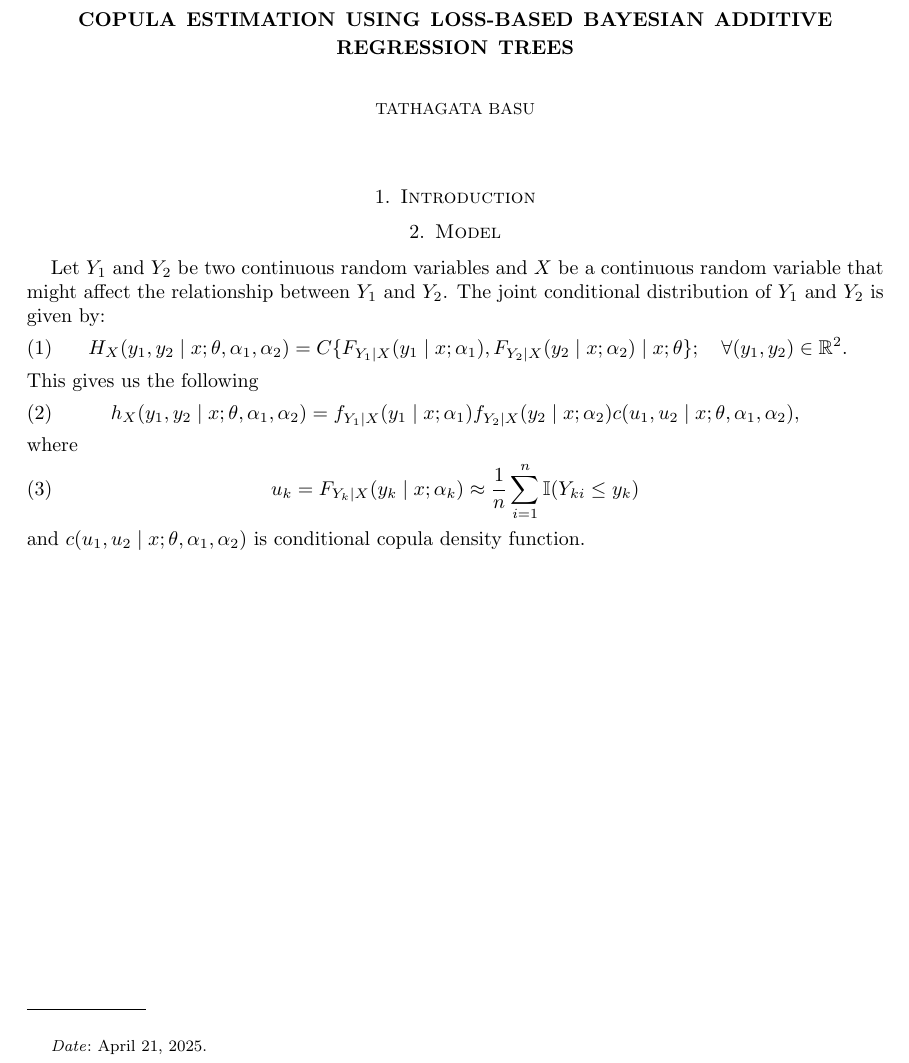
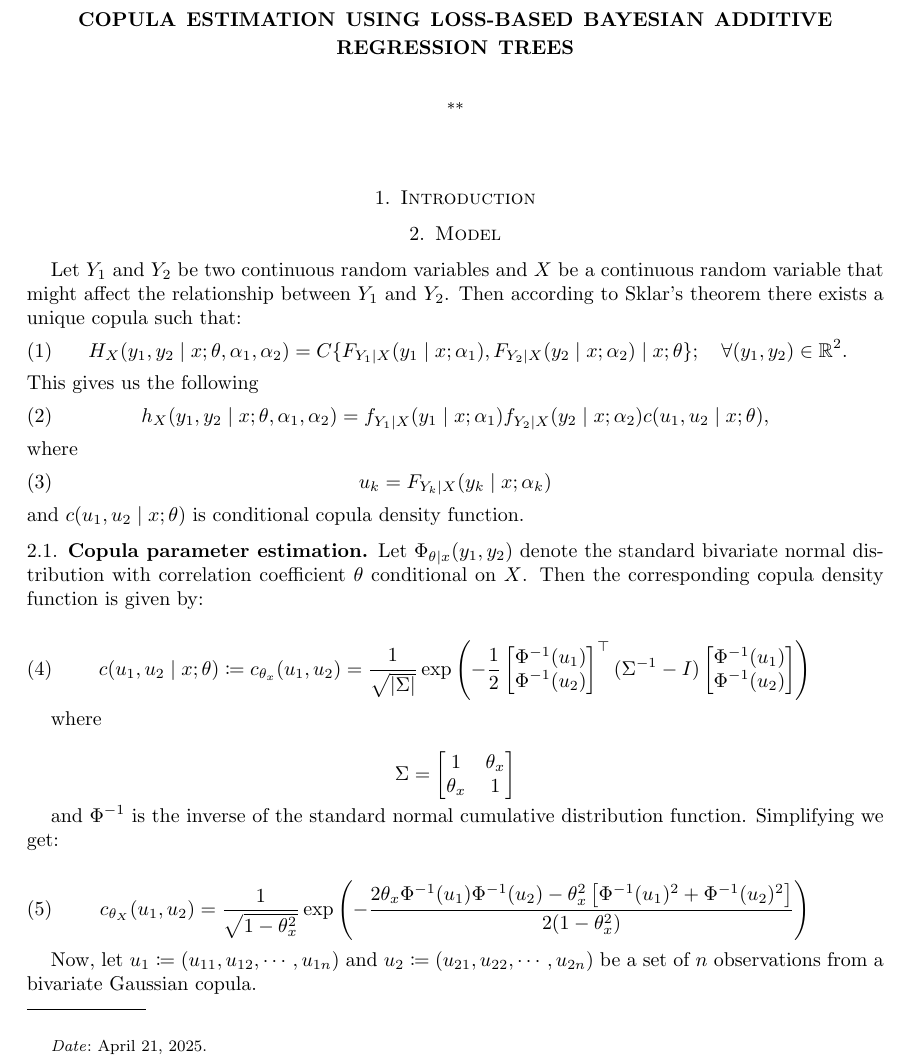
Before and after one commit to tathagatabasu/Copula-estimation-using-loss-based-BART, a LaTeX paper (main.tex): part of the page before the commit and part of page 1 of 3 after it, cut so that both start at the same text. Compiled offline with pdfLaTeX.

Commit message:
Updates from Overleaf

```diff
--- a/main.tex
+++ b/main.tex
@@ -29,7 +29,7 @@
 \usepackage{doi}
 
 \title{Copula estimation using loss-based Bayesian Additive Regression Trees}
-\author{Tathagata Basu}
+\author{**}
 \date{\today}
 
 \begin{document}
@@ -40,19 +40,60 @@
 
 \section{Model}
 Let $Y_1$ and $Y_2$ be two continuous random variables and $X$ be a continuous random variable
-that might affect the relationship between $Y_1$ and $Y_2$. The joint conditional distribution
-of $Y_1$ and $Y_2$ is given by:
+that might affect the relationship between $Y_1$ and $Y_2$.
+Then according to Sklar’s theorem there exists a unique copula such that:
 \begin{equation}
     H_{X}(y_1,y_2\mid x; \theta, \alpha_1, \alpha_2) = C\{F_{Y_1\mid X}(y_1\mid x;\alpha_1),F_{Y_2\mid X}(y_2\mid x; \alpha_2)\mid x;\theta\}; \quad \forall (y_1,y_2) \in \mathbb{R}^2.
 \end{equation}
 This gives us the following
 \begin{equation}
-    h_{X}(y_1,y_2\mid x; \theta, \alpha_1, \alpha_2) = f_{Y_1\mid X}(y_1\mid x;\alpha_1)f_{Y_2\mid X}(y_2\mid x; \alpha_2)c(u_1,u_2\mid x;\theta, \alpha_1, \alpha_2),
+    h_{X}(y_1,y_2\mid x; \theta, \alpha_1, \alpha_2) = f_{Y_1\mid X}(y_1\mid x;\alpha_1)f_{Y_2\mid X}(y_2\mid x; \alpha_2)c(u_1,u_2\mid x;\theta),
 \end{equation}
 where
 \begin{equation}\label{eq:emp_dist:Y}
-    u_k = F_{Y_k\mid X}(y_k\mid x; \alpha_k)\approx \frac{1}{n}\sum_{i=1}^n \mathbb{I}(Y_{ki}\le y_k)
+    u_k = F_{Y_k\mid X}(y_k\mid x; \alpha_k)
 \end{equation}
-and $c(u_1,u_2\mid x;\theta, \alpha_1, \alpha_2)$ is conditional copula density function.
+and $c(u_1,u_2\mid x;\theta)$ is conditional copula density function.
+
+\subsection{Copula parameter estimation}
+
+Let $\Phi_{\theta\mid x}(y_1, y_2)$ denote the standard bivariate normal distribution with correlation coefficient $\theta$ conditional on $X$. Then
+the corresponding copula density function is given by:
+
+\begin{equation}
+    c(u_1,u_2\mid x;\theta) \coloneqq c_{\theta_x}(u_1, u_2)
+    = \frac{1}{\sqrt{|\Sigma|}} \exp\left( -\frac{1}{2}
+    \begin{bmatrix}
+    \Phi^{-1}(u_1) \\
+    \Phi^{-1}(u_2)
+    \end{bmatrix}^\top
+    (\Sigma^{-1} - I)
+    \begin{bmatrix}
+    \Phi^{-1}(u_1) \\
+    \Phi^{-1}(u_2)
+    \end{bmatrix}
+    \right)
+\end{equation}
+
+where
+
+\[
+\Sigma = \begin{bmatrix}
+1 & \theta_x \\
+\theta_x & 1
+\end{bmatrix}
+\]
+
+and \( \Phi^{-1} \) is the inverse of the standard normal cumulative distribution function. Simplifying we get:
+
+\begin{equation}
+    c_{\theta_X}(u_1, u_2) = \frac{1}{\sqrt{1 - \theta_x^2}} \exp \left( -\frac{2\theta_x \Phi^{-1}(u_1) \Phi^{-1}(u_2) - \theta_x^2\left[\Phi^{-1}(u_1)^2 + \Phi^{-1}(u_2)^2\right]}{2(1 - \theta_x^2)} \right)
+\end{equation}
+
+Now, let $u_1 \coloneqq (u_{11}, u_{12}, \cdots, u_{1n})$ and $u_2 \coloneqq (u_{21}, u_{22}, \cdots, u_{2n})$ be a set of $n$ observations from a bivariate
+Gaussian copula.
 
 
+Then, the likelihood is given by:
+
+\begin{align}
```
Also changed, not shown: hist_depth_1.pdf (added), hist_depth_2.pdf (added), hist_depth_3.pdf (added), hist_depth_4.pdf (added), hist_depth_5.pdf (added), hist_nl_1.pdf (added), hist_nl_2.pdf (added), hist_nl_3.pdf (added), hist_nl_4.pdf (added), hist_nl_5.pdf (added), mcmc_rho_1.pdf (added), mcmc_rho_2.pdf (added), mcmc_rho_3.pdf (added), mcmc_rho_4.pdf (added), 4 more files, 19 other files.
